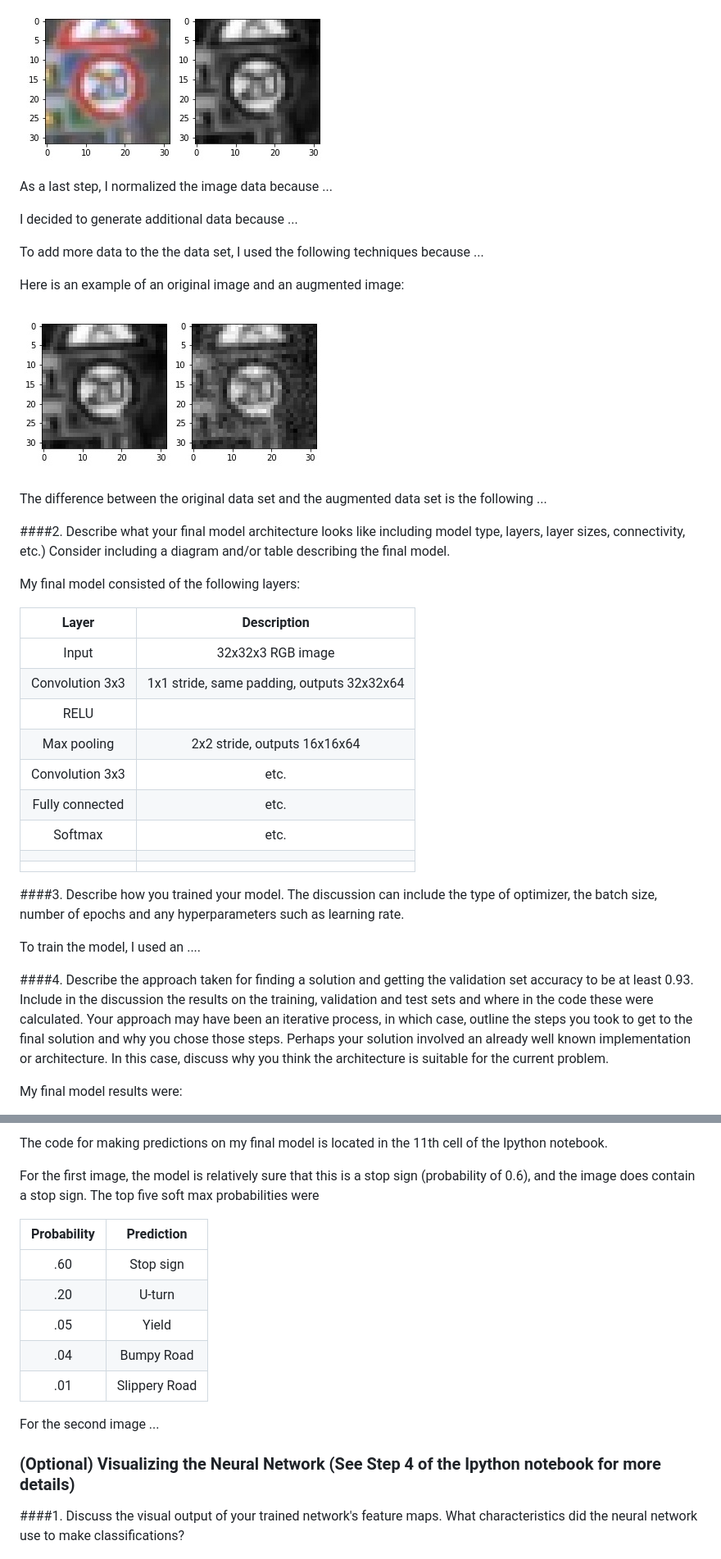
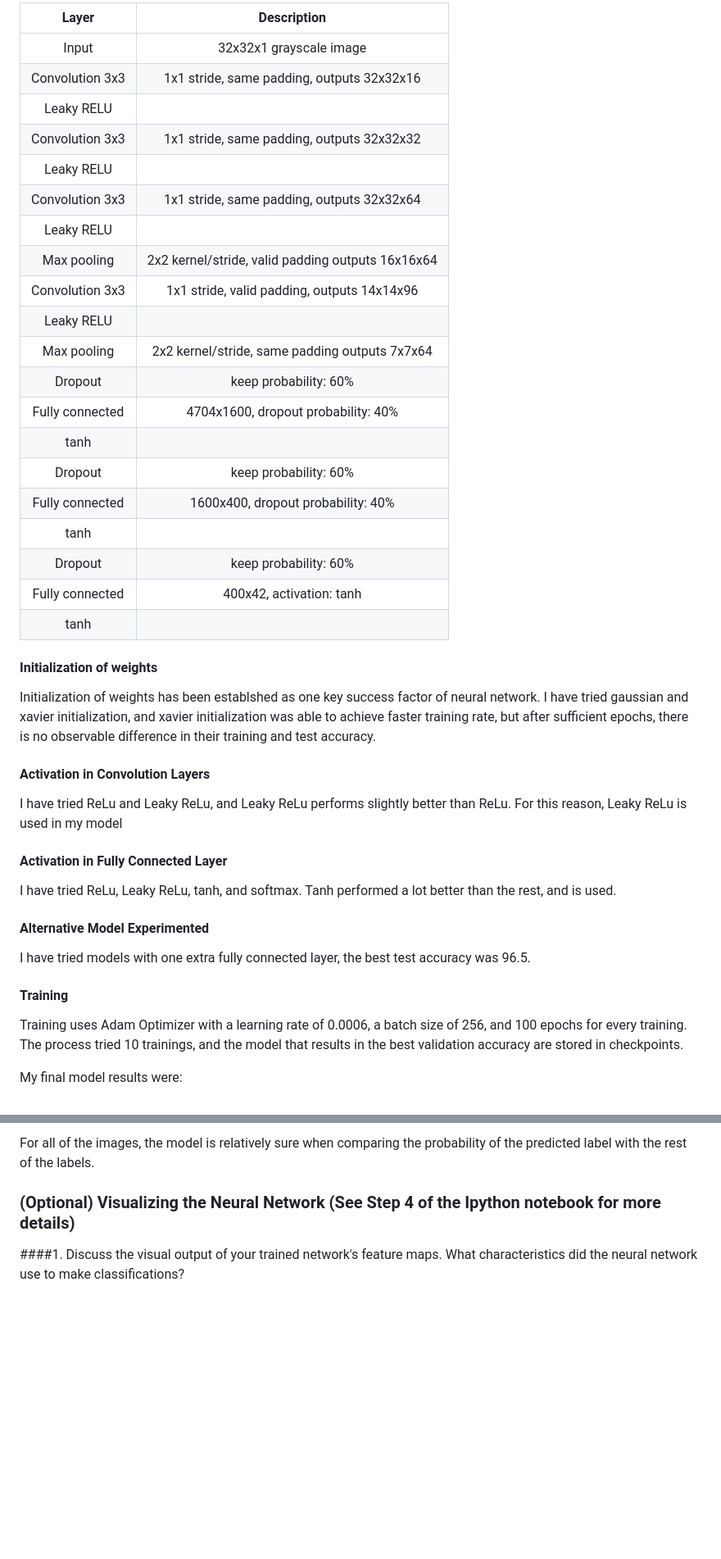
Before and after one commit to udacity/CarND-Traffic-Sign-Classifier-Project, a Markdown page: writeup_template.md, 2 parts joined by grey strips. Shown: that part at 82% size. GitHub-like rendering; blank space fills up the shorter version.

```diff
--- a/writeup_template.md
+++ b/writeup_template.md
@@ -60,41 +51,40 @@ Here is an example of a traffic sign image before and after grayscaling.
 
-![alt text][image2]
+| Layer         		|     Description	        					        |
+|:---------------------:|:-----------------------------------------------------:|
+| Input         		| 32x32x1 grayscale image   					        |
+| Convolution 3x3     	| 1x1 stride, same padding, outputs 32x32x16 	        |
+| Leaky RELU			|												        |
+| Convolution 3x3     	| 1x1 stride, same padding, outputs 32x32x32 	        |
+| Leaky RELU			|												        |
+| Convolution 3x3     	| 1x1 stride, same padding, outputs 32x32x64 	        |
+| Leaky RELU			|												        |
+| Max pooling	      	| 2x2 kernel/stride, valid padding outputs 16x16x64     |
+| Convolution 3x3     	| 1x1 stride, valid padding, outputs 14x14x96	        |
+| Leaky RELU			|												        |
+| Max pooling	      	| 2x2 kernel/stride, same padding outputs 7x7x64        |
+| Dropout       		| keep probability: 60%    		                        |
+| Fully connected		| 4704x1600, dropout probability: 40%    		        |
+| tanh			        |							       				        |
+| Dropout       		| keep probability: 60%    		                        |
+| Fully connected		| 1600x400,  dropout probability: 40%              		|
+| tanh			        |								        		        |
+| Dropout       		| keep probability: 60%    		                        |
+| Fully connected		| 400x42, activation: tanh    	     			        |
+| tanh			        |								        		        |
 
-As a last step, I normalized the image data because ...
+#### Initialization of weights
+Initialization of weights has been establshed as one key success factor of neural network. I have tried gaussian and xavier initialization, and xavier initialization was able to achieve faster training rate, but after sufficient epochs, there is no observable difference in their training and test accuracy.
 
-I decided to generate additional data because ...
+#### Activation in Convolution Layers
+I have tried ReLu and Leaky ReLu, and Leaky ReLu performs slightly better than ReLu. For this reason, Leaky ReLu is used in my model
 
-To add more data to the the data set, I used the following techniques because ...
+#### Activation in Fully Connected Layer
+I have tried ReLu, Leaky ReLu, tanh, and softmax. Tanh performed a lot better than the rest, and is used.
 
-Here is an example of an original image and an augmented image:
+#### Alternative Model Experimented
+I have tried models with one extra fully connected layer, the best test accuracy was 96.5.
 
-![alt text][image3]
-
-The difference between the original data set and the augmented data set is the following ...
-
-
-####2. Describe what your final model architecture looks like including model type, layers, layer sizes, connectivity, etc.) Consider including a diagram and/or table describing the final model.
-
-My final model consisted of the following layers:
-
-| Layer         		|     Description	        					|
-|:---------------------:|:---------------------------------------------:|
-| Input         		| 32x32x3 RGB image   							|
-| Convolution 3x3     	| 1x1 stride, same padding, outputs 32x32x64 	|
-| RELU					|												|
-| Max pooling	      	| 2x2 stride,  outputs 16x16x64 				|
-| Convolution 3x3	    | etc.      									|
-| Fully connected		| etc.        									|
-| Softmax				| etc.        									|
-|						|												|
-|						|												|
-
-
-
-####3. Describe how you trained your model. The discussion can include the type of optimizer, the batch size, number of epochs and any hyperparameters such as learning rate.
-
-To train the model, I used an ....
-
-####4. Describe the approach taken for finding a solution and getting the validation set accuracy to be at least 0.93. Include in the discussion the results on the training, validation and test sets and where in the code these were calculated. Your approach may have been an iterative process, in which case, outline the steps you took to get to the final solution and why you chose those steps. Perhaps your solution involved an already well known implementation or architecture. In this case, discuss why you think the architecture is suitable for the current problem.
+#### Training
+Training uses Adam Optimizer with a learning rate of 0.0006, a batch size of 256, and 100 epochs for every training. The process tried 10 trainings, and the model that results in the best validation accuracy are stored in checkpoints.
 
 My final model results were:
@@ -145,18 +127,5 @@ The model was able to correctly guess 4 of the 5 traffic signs, which gives an a
 
-The code for making predictions on my final model is located in the 11th cell of the Ipython notebook.
-
-For the first image, the model is relatively sure that this is a stop sign (probability of 0.6), and the image does contain a stop sign. The top five soft max probabilities were
-
-| Probability         	|     Prediction	        					|
-|:---------------------:|:---------------------------------------------:|
-| .60         			| Stop sign   									|
-| .20     				| U-turn 										|
-| .05					| Yield											|
-| .04	      			| Bumpy Road					 				|
-| .01				    | Slippery Road      							|
-
-
-For the second image ...
+For all of the images, the model is relatively sure when comparing the probability of the predicted label with the rest of the labels.
 
 ### (Optional) Visualizing the Neural Network (See Step 4 of the Ipython notebook for more details)
 ####1. Discuss the visual output of your trained network's feature maps. What characteristics did the neural network use to make classifications?
```
Also changed, not shown: other parts of writeup_template.md (+46 -63 lines), extra-traffic-images.png (added), 2 other files.
